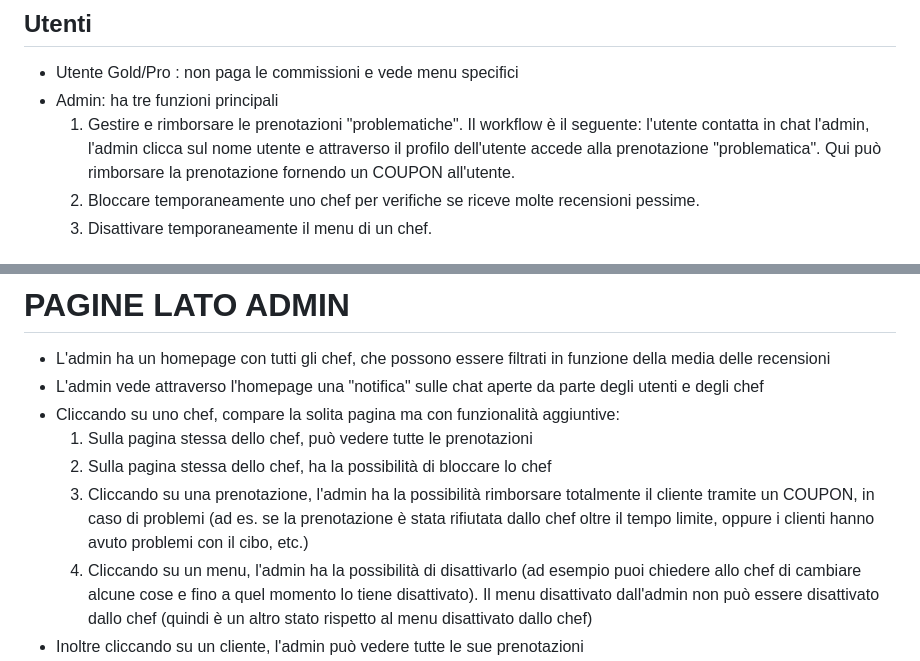
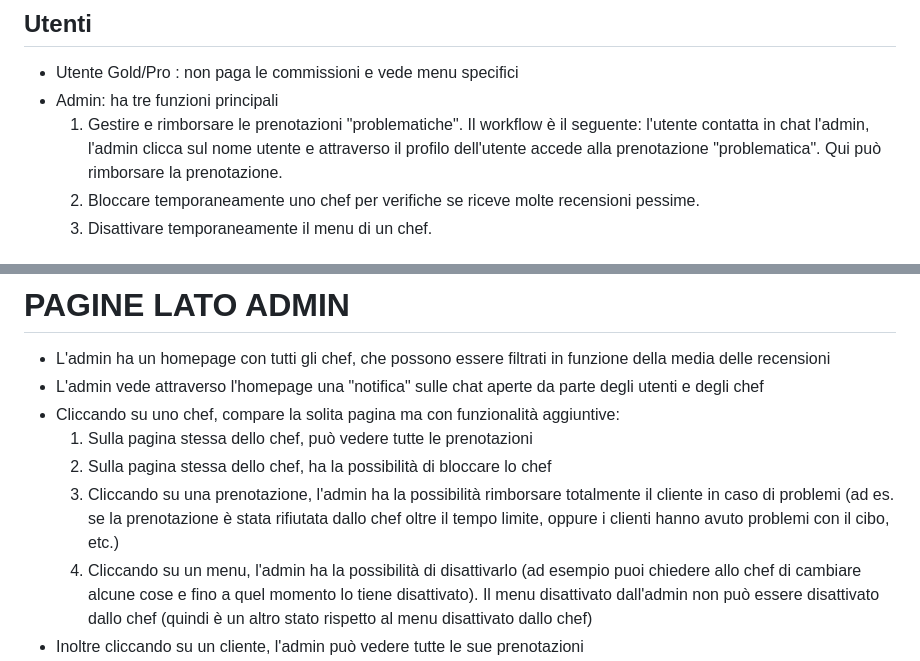
Before and after one commit to tommideso/Progetto_LabASSI, a Markdown page: readme.md, 2 parts joined by grey strips. Rendered like a GitHub page.

Commit message:
docs: update readme
sostituito coupon con rimborso

Co-Authored-By: Elisa1011 <144530560+Elisa1011@users.noreply.github.com>
Co-Authored-By: tommideso <58049345+tommideso@users.noreply.github.com>
Co-Authored-By: ClaudiaCornacchia <155066482+ClaudiaCornacchia@users.noreply.github.com>
Co-Authored-By: AndreLanza1 <165406741+AndreLanza1@users.noreply.github.com>

```diff
--- a/readme.md
+++ b/readme.md
@@ -47,7 +47,7 @@ Così ha più senso che uno chef può accettare o meno una prenotazione.
 
 -   Utente Gold/Pro : non paga le commissioni e vede menu specifici
 -   Admin: ha tre funzioni principali
-    1. Gestire e rimborsare le prenotazioni "problematiche". Il workflow è il seguente: l'utente contatta in chat l'admin, l'admin clicca sul nome utente e attraverso il profilo dell'utente accede alla prenotazione "problematica". Qui può rimborsare la prenotazione fornendo un COUPON all'utente.
+    1. Gestire e rimborsare le prenotazioni "problematiche". Il workflow è il seguente: l'utente contatta in chat l'admin, l'admin clicca sul nome utente e attraverso il profilo dell'utente accede alla prenotazione "problematica". Qui può rimborsare la prenotazione.
     2. Bloccare temporaneamente uno chef per verifiche se riceve molte recensioni pessime.
     3. Disattivare temporaneamente il menu di un chef.
 
@@ -310,7 +310,7 @@ Campi uguali alla pagina di completamento profilo chef ma modificabile solo prem
 - Cliccando su uno chef, compare la solita pagina ma con funzionalità aggiuntive:
     1. Sulla pagina stessa dello chef, può vedere tutte le prenotazioni
     2. Sulla pagina stessa dello chef, ha la possibilità di bloccare lo chef
-    3. Cliccando su una prenotazione, l'admin ha la possibilità rimborsare totalmente il cliente tramite un COUPON, in caso di problemi (ad es. se la prenotazione è stata rifiutata dallo chef oltre il tempo limite, oppure i clienti hanno avuto problemi con il cibo, etc.)
+    3. Cliccando su una prenotazione, l'admin ha la possibilità rimborsare totalmente il cliente in caso di problemi (ad es. se la prenotazione è stata rifiutata dallo chef oltre il tempo limite, oppure i clienti hanno avuto problemi con il cibo, etc.)
     4. Cliccando su un menu, l'admin ha la possibilità di disattivarlo (ad esempio puoi chiedere allo chef di cambiare alcune cose e fino a quel momento lo tiene disattivato). Il menu disattivato dall'admin non può essere disattivato dallo chef (quindi è un altro stato rispetto al menu disattivato dallo chef)
 - Inoltre cliccando su un cliente, l'admin può vedere tutte le sue prenotazioni
 - ??? L'admin può bloccare un cliente: se decidiamo di farlo:
```
